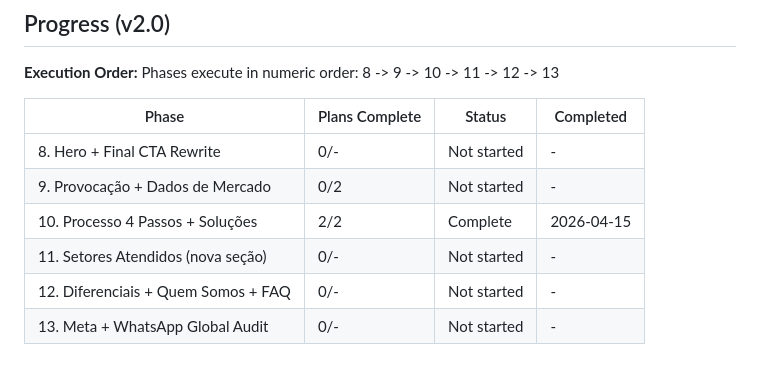
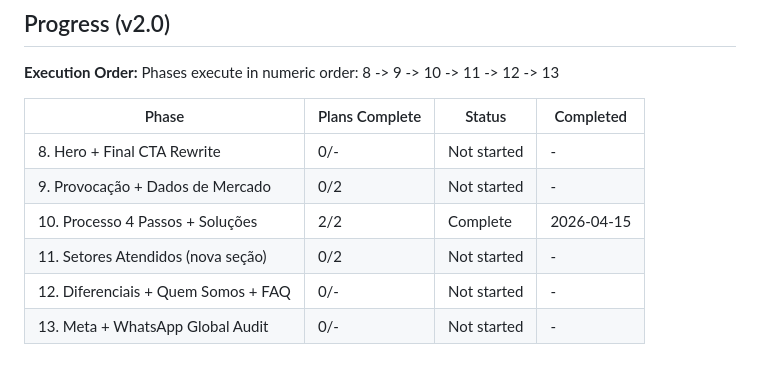
Before and after one commit to dmv-enterprise7/dmv-landing-page, a Markdown page: .planning/ROADMAP.md, the part around the change. Rendered like a GitHub page.

Commit message:
docs(11-setores-atendidos): create phase plan

```diff
--- a/.planning/ROADMAP.md
+++ b/.planning/ROADMAP.md
@@ -271,6 +271,6 @@ Phases execute in numeric order: 8 -> 9 -> 10 -> 11 -> 12 -> 13
 | 8. Hero + Final CTA Rewrite | 0/- | Not started | - |
 | 9. Provocação + Dados de Mercado | 0/2 | Not started | - |
 | 10. Processo 4 Passos + Soluções | 2/2 | Complete   | 2026-04-15 |
-| 11. Setores Atendidos (nova seção) | 0/- | Not started | - |
+| 11. Setores Atendidos (nova seção) | 0/2 | Not started | - |
 | 12. Diferenciais + Quem Somos + FAQ | 0/- | Not started | - |
 | 13. Meta + WhatsApp Global Audit | 0/- | Not started | - |
```
Also changed, not shown: 2 other files.
